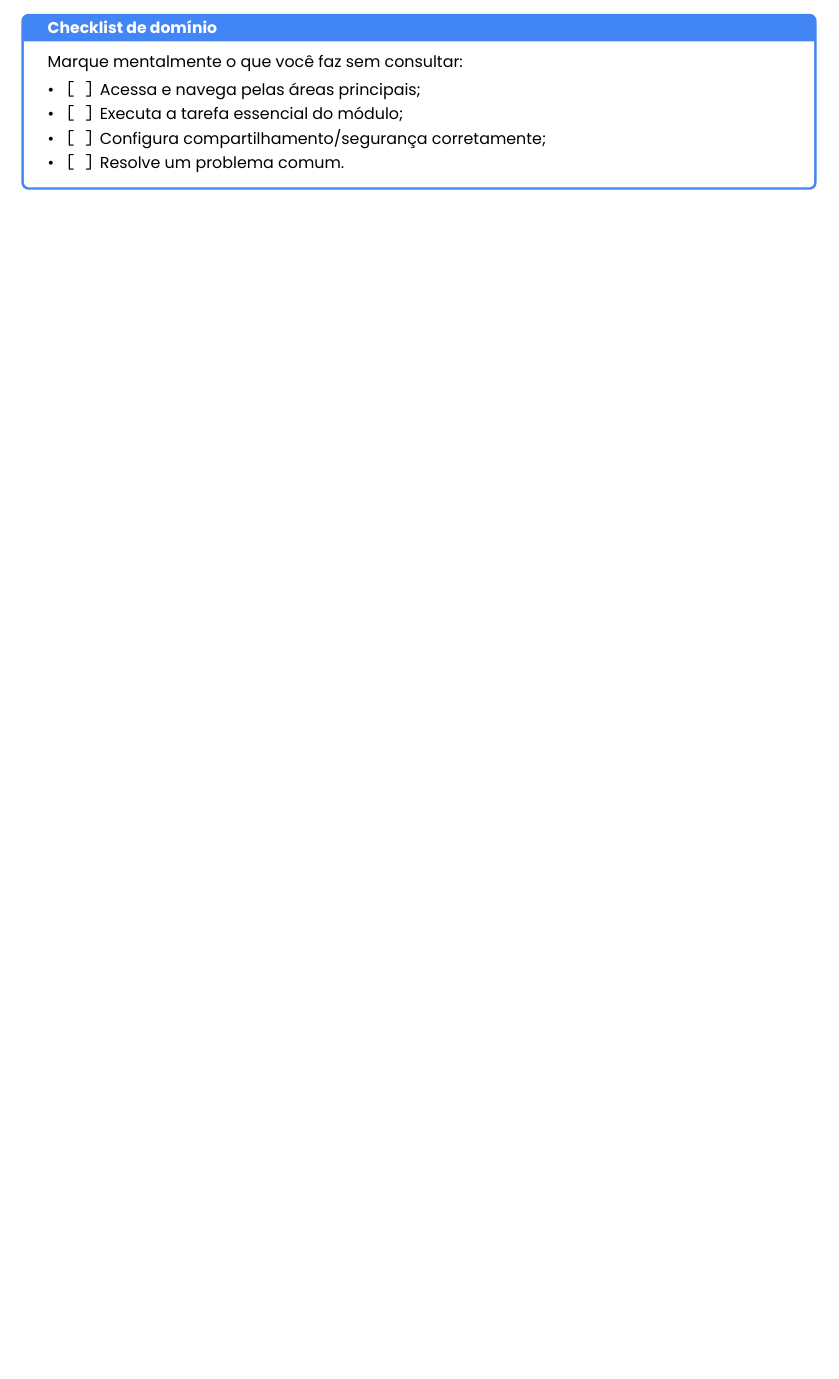
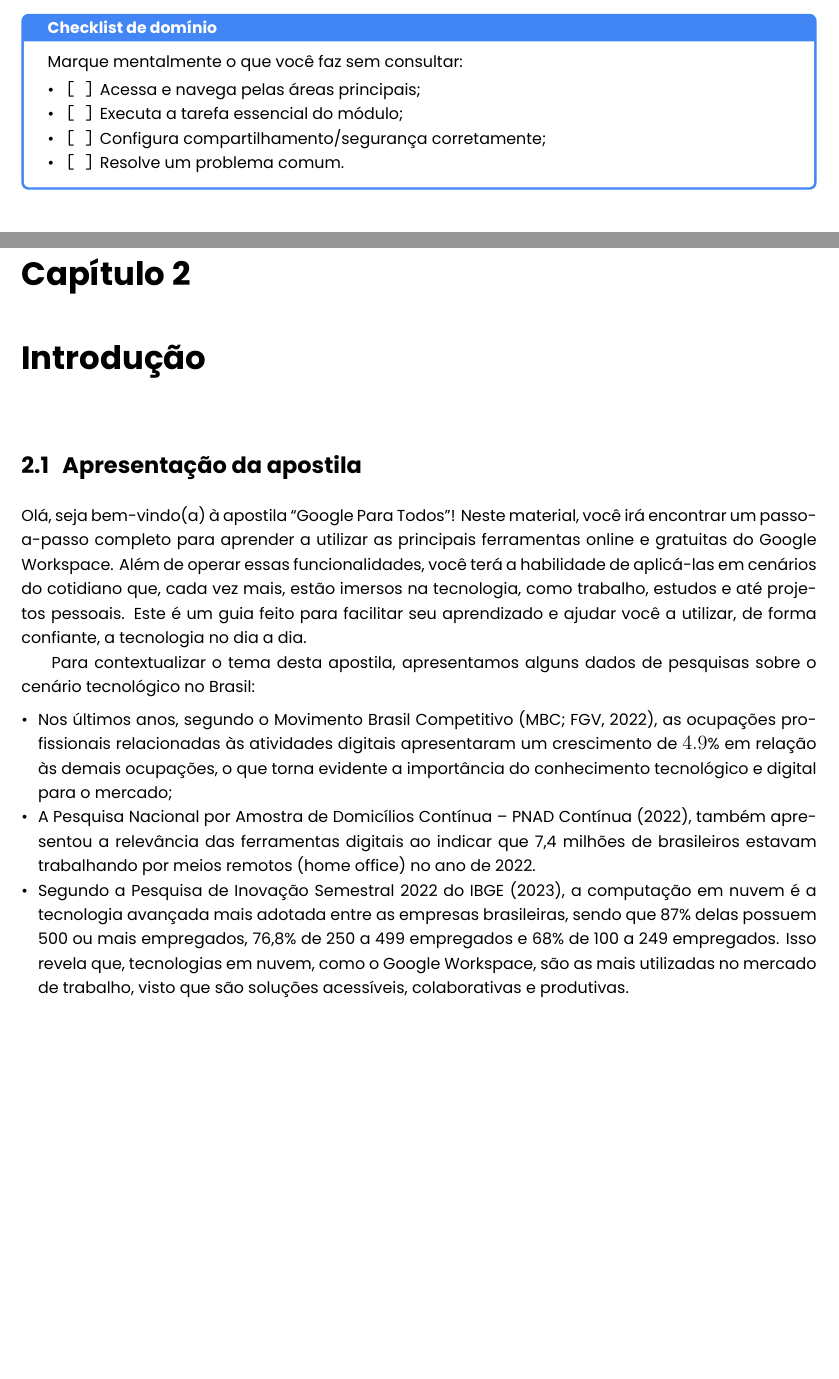
Before and after one commit to jeeboeira/google_para_todos, a LaTeX document (main.tex, which reads sections/introducao/introducao.tex): part of page 5 of 5 before the commit and two parts of pages 5 and 6 of 6 after it, the two joined at a grey line, cut so that both start at the same text, the shorter picture padded with empty space. The pictures show the PDF file main.pdf that the author committed with the source.

Commit message:
Incluído Introdução
- Inserido package siunitx para formatação de unidades e números

```diff
--- /dev/null
+++ b/sections/introducao/introducao.tex
@@ -0,0 +1,35 @@
+% sections/introducao/introducao.tex
+% !TeX root = ../main.tex
+
+\section{Apresentação da apostila}
+
+Olá, seja bem-vindo(a) à apostila “Google Para Todos”! Neste material,
+você irá encontrar um passo-a-passo completo para aprender a utilizar as
+principais ferramentas online e gratuitas do Google Workspace. Além de
+operar essas funcionalidades, você terá a habilidade de aplicá-las em
+cenários do cotidiano que, cada vez mais, estão imersos na tecnologia,
+como trabalho, estudos e até projetos pessoais. Este é um guia feito para
+facilitar seu aprendizado e ajudar você a utilizar, de forma confiante,
+a tecnologia no dia a dia.
+
+Para contextualizar o tema desta apostila, apresentamos alguns dados de
+pesquisas sobre o cenário tecnológico no Brasil:
+
+\begin{itemize}
+    \item Nos últimos anos, segundo o Movimento Brasil Competitivo (MBC; FGV, 2022),
+    as ocupações profissionais relacionadas às atividades digitais apresentaram
+    um crescimento de \SI{4.9}{\percent} em relação às demais ocupações, o que torna evidente
+    a importância do conhecimento tecnológico e digital para o mercado;
+
+    \item A Pesquisa Nacional por Amostra de Domicílios Contínua – PNAD Contínua (2022),
+    também apresentou a relevância das ferramentas digitais ao indicar que 7,4
+    milhões de brasileiros estavam trabalhando por meios remotos (home office)
+    no ano de 2022.
+
+    \item Segundo a Pesquisa de Inovação Semestral 2022 do IBGE (2023), a computação em
+    nuvem é a tecnologia avançada mais adotada entre as empresas brasileiras,
+    sendo que 87\% delas possuem 500 ou mais empregados, 76,8\% de 250 a 499
+    empregados e 68\% de 100 a 249 empregados. Isso revela que, tecnologias em
+    nuvem, como o Google Workspace, são as mais utilizadas no mercado de trabalho,
+    visto que são soluções acessíveis, colaborativas e produtivas.
+\end{itemize}
```
Also changed, not shown: main.tex (+9 -0 lines), main.pdf.
